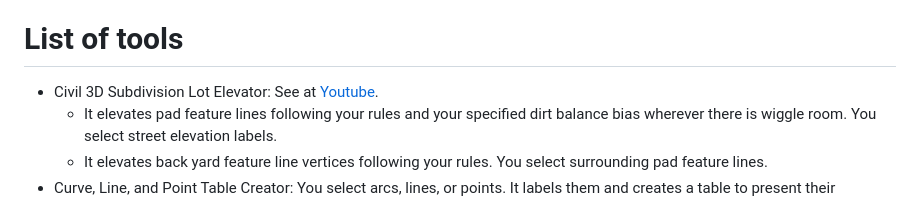
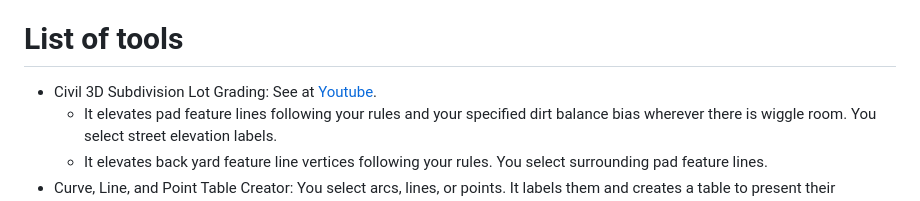
Before and after one commit to hawstom/freeland, a Markdown page: README.md, the part around the change. GitHub-like rendering.

```diff
--- a/README.md
+++ b/README.md
@@ -2,7 +2,7 @@
 Welcome to the FreeLand suite of Civil Engineering tools started by Thomas Gail Haws. These tools are AutoCAD commands ready for AutoCAD users who have no knowledge of AutoLISP beyond how to load a file and look inside it for commands and comments. Please contact me if you need any help using or modifying these tools.
 
 # List of tools
-- Civil 3D Subdivision Lot Elevator: See at [Youtube](https://youtu.be/OkHoKr-nJKU).
+- Civil 3D Subdivision Lot Grading: See at [Youtube](https://youtu.be/OkHoKr-nJKU).
   - It elevates pad feature lines following your rules and your specified dirt balance bias wherever there is wiggle room. You select street elevation labels.
   - It elevates back yard feature line vertices following your rules. You select surrounding pad feature lines.
 - Curve, Line, and Point Table Creator: You select arcs, lines, or points. It labels them and creates a table to present their geometry. Tables like this are used by Surveyors and Civil Engineers. See at [hawsedc.com](https://hawsedc.com/gnu/curvesauto) and at [Blogspot](https://tomsthird.blogspot.com/2015/01/geotables-free-curve-line-and-point.html).
```
